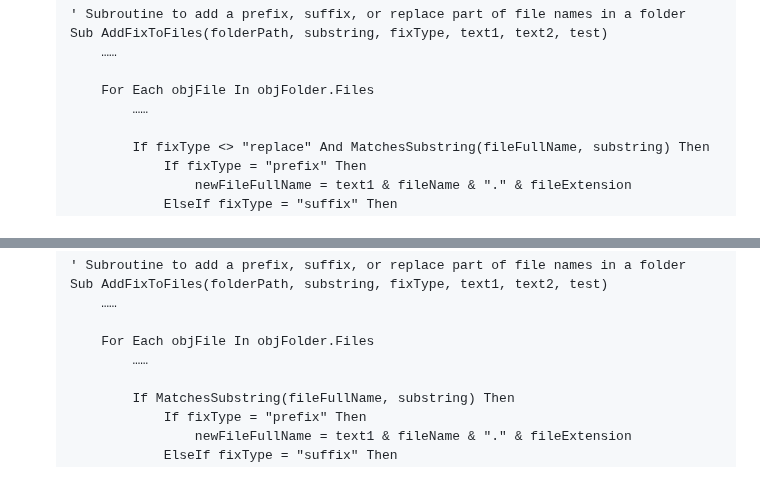
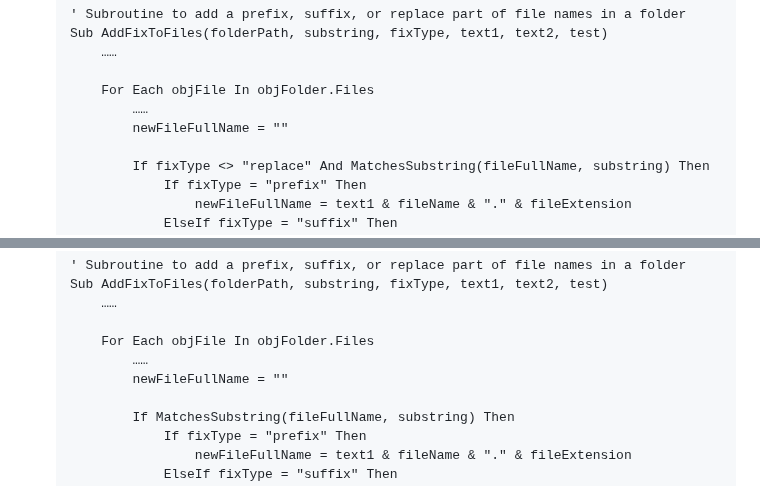
Before and after one commit to kimpro82/MyBizApps, a Markdown page: Shell/AddFix/README.md, 2 parts joined by grey strips. Rendered like a GitHub page; folded sections open.

```diff
--- a/Shell/AddFix/README.md
+++ b/Shell/AddFix/README.md
@@ -25,6 +25,7 @@ Add a prefix, suffix, or replace part of file names in a folder
 
       For Each objFile In objFolder.Files
           ……
+          newFileFullName = ""
 
           If fixType <> "replace" And MatchesSubstring(fileFullName, substring) Then
               If fixType = "prefix" Then
@@ -59,6 +60,7 @@ Add a prefix, suffix, or replace part of file names in a folder
 
       For Each objFile In objFolder.Files
           ……
+          newFileFullName = ""
 
           If MatchesSubstring(fileFullName, substring) Then
               If fixType = "prefix" Then
```
